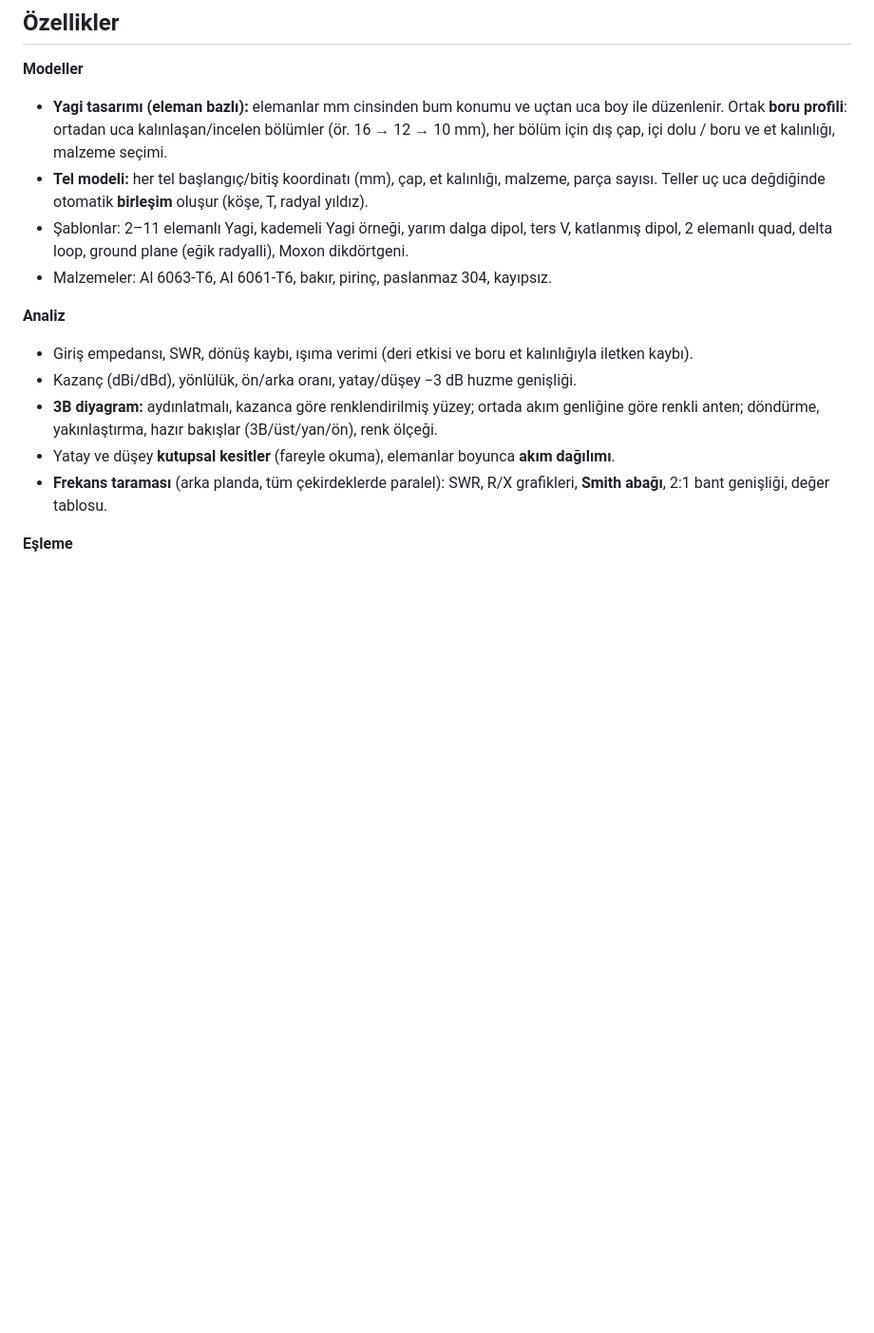
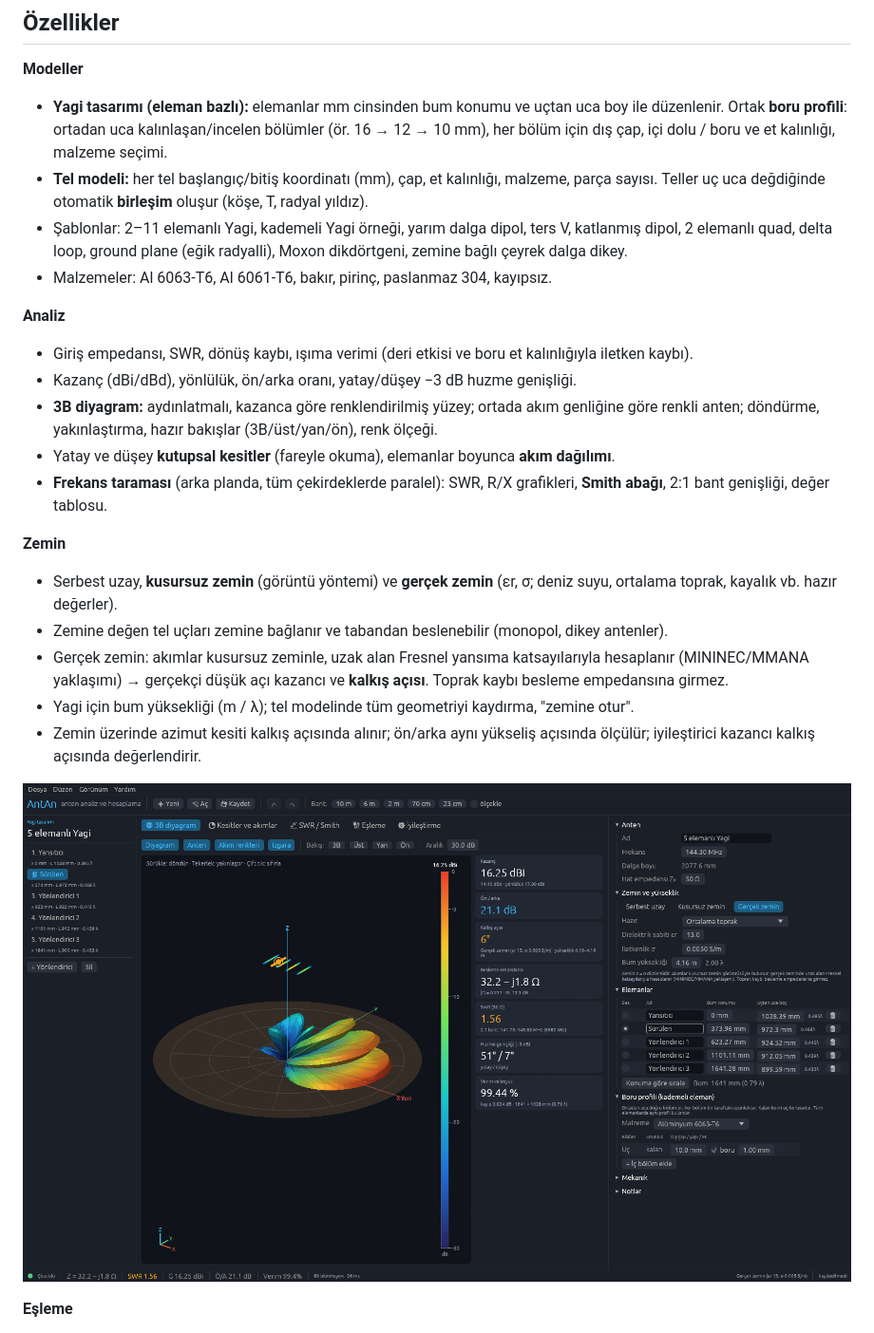
Before and after one commit to sozden/AntAn, a Markdown page: README.md, the part around one of its changes. Shown at 95% size. Rendered like a GitHub page; pictures changed too: docs/zemin-yagi-3b.png (added); blank space fills up the shorter version.

```diff
--- a/README.md
+++ b/README.md
@@ -21,7 +21,8 @@ dahil), 3B ışıma diyagramı, Smith abağı, eşleme hesapları ve otomatik iy
 - **Tel modeli:** her tel başlangıç/bitiş koordinatı (mm), çap, et kalınlığı, malzeme, parça sayısı.
   Teller uç uca değdiğinde otomatik **birleşim** oluşur (köşe, T, radyal yıldız).
 - Şablonlar: 2–11 elemanlı Yagi, kademeli Yagi örneği, yarım dalga dipol, ters V, katlanmış dipol,
-  2 elemanlı quad, delta loop, ground plane (eğik radyalli), Moxon dikdörtgeni.
+  2 elemanlı quad, delta loop, ground plane (eğik radyalli), Moxon dikdörtgeni, zemine bağlı
+  çeyrek dalga dikey.
 - Malzemeler: Al 6063-T6, Al 6061-T6, bakır, pirinç, paslanmaz 304, kayıpsız.
 
 **Analiz**
@@ -32,6 +33,19 @@ dahil), 3B ışıma diyagramı, Smith abağı, eşleme hesapları ve otomatik iy
 - Yatay ve düşey **kutupsal kesitler** (fareyle okuma), elemanlar boyunca **akım dağılımı**.
 - **Frekans taraması** (arka planda, tüm çekirdeklerde paralel): SWR, R/X grafikleri,
   **Smith abağı**, 2:1 bant genişliği, değer tablosu.
+
+**Zemin**
+- Serbest uzay, **kusursuz zemin** (görüntü yöntemi) ve **gerçek zemin** (εr, σ; deniz suyu,
+  ortalama toprak, kayalık vb. hazır değerler).
+- Zemine değen tel uçları zemine bağlanır ve tabandan beslenebilir (monopol, dikey antenler).
+- Gerçek zemin: akımlar kusursuz zeminle, uzak alan Fresnel yansıma katsayılarıyla hesaplanır
+  (MININEC/MMANA yaklaşımı) → gerçekçi düşük açı kazancı ve **kalkış açısı**. Toprak kaybı
+  besleme empedansına girmez.
+- Yagi için bum yüksekliği (m / λ); tel modelinde tüm geometriyi kaydırma, "zemine otur".
+- Zemin üzerinde azimut kesiti kalkış açısında alınır; ön/arka aynı yükseliş açısında ölçülür;
+  iyileştirici kazancı kalkış açısında değerlendirir.
+
+![Zemin üzerinde Yagi](docs/zemin-yagi-3b.png)
 
 **Eşleme**
 - L devresi (tüm çözümler, kontrol empedansıyla), hairpin (beta) boyu ve endüktansı,
```
Also changed, not shown: other parts of README.md (+7 -2 lines), docs/zemin-dikey.png (added), docs/zemin-yagi-kesit.png (added), 13 other files.
